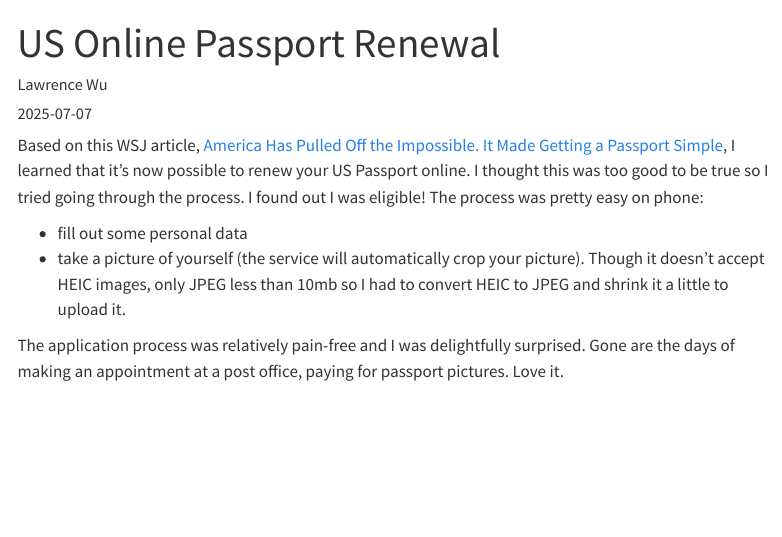
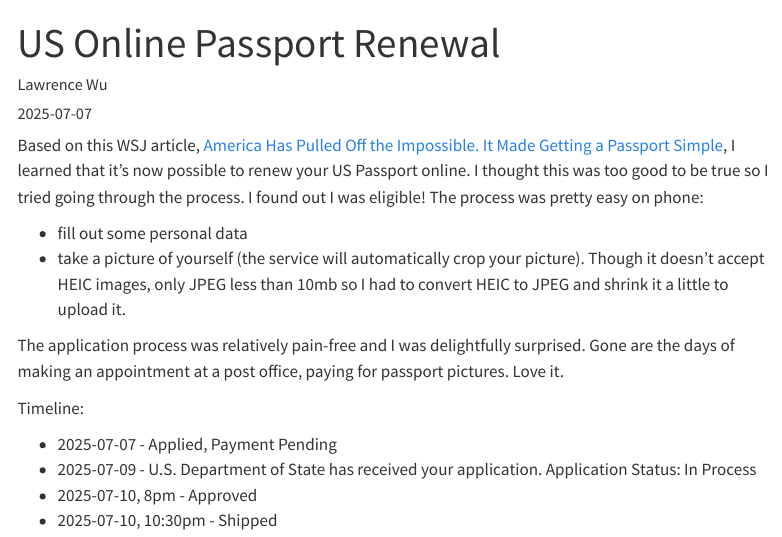
Before and after one commit to lawwu/til, a Quarto document (posts/2025-07-07-online-passport-renewal/index.qmd): the page in a window 1100 px wide, from its top. Rendered offline with R 4.5, knitr and Pandoc in place of Quarto, with nearby package versions; menus at the side of the page are left out.

Commit message:
add timeline

```diff
--- a/posts/2025-07-07-online-passport-renewal/index.qmd
+++ b/posts/2025-07-07-online-passport-renewal/index.qmd
@@ -11,3 +11,10 @@ Based on this WSJ article, [America Has Pulled Off the Impossible. It Made Getti
 - take a picture of yourself (the service will automatically crop your picture). Though it doesn't accept HEIC images, only JPEG less than 10mb so I had to convert HEIC to JPEG and shrink it a little to upload it.
 
 The application process was relatively pain-free and I was delightfully surprised. Gone are the days of making an appointment at a post office, paying for passport pictures. Love it.
+
+Timeline:
+
+- 2025-07-07 - Applied, Payment Pending
+- 2025-07-09 - U.S. Department of State has received your application. Application Status: In Process
+- 2025-07-10, 8pm - Approved
+- 2025-07-10, 10:30pm - Shipped
```
